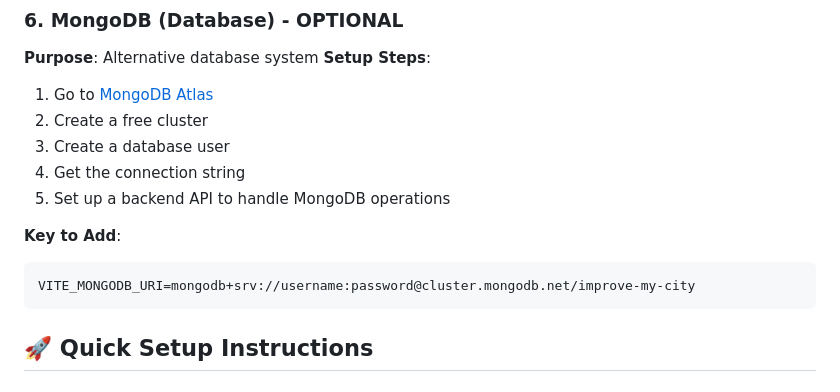
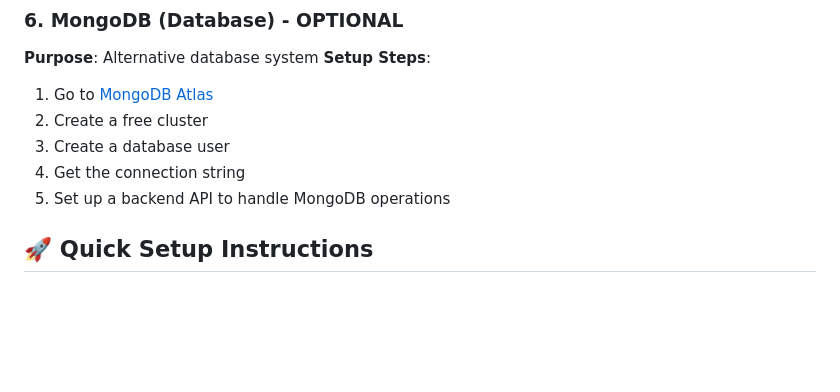
Before and after one commit to Naveen01S/ImproveMyCity, a Markdown page: API_SETUP_GUIDE.md, the part around the change. GitHub-like rendering; blank space fills up the shorter version.

````diff
--- a/API_SETUP_GUIDE.md
+++ b/API_SETUP_GUIDE.md
@@ -86,10 +86,7 @@ VITE_OPENAI_API_KEY=sk-your_openai_api_key
 4. Get the connection string
 5. Set up a backend API to handle MongoDB operations
 
-**Key to Add**:
-```env
-VITE_MONGODB_URI=mongodb+srv://username:password@cluster.mongodb.net/improve-my-city
-```
+
 
 ## 🚀 Quick Setup Instructions
 
````
